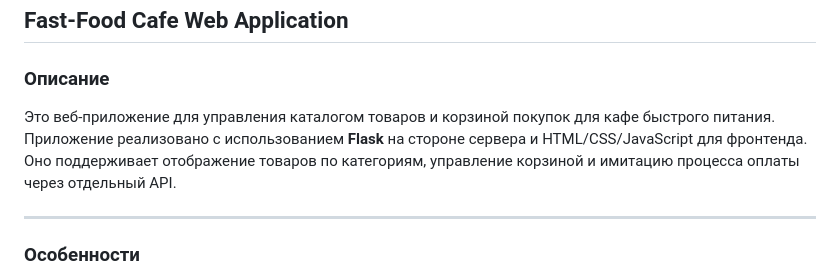
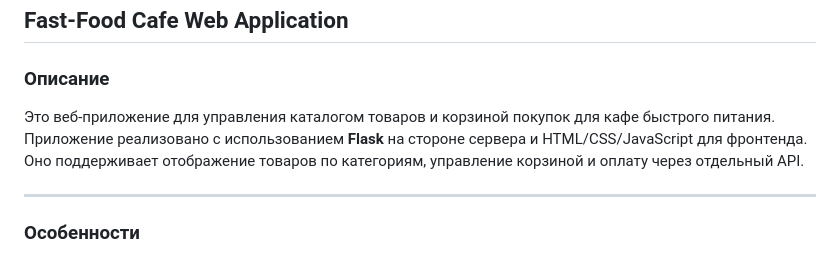
Before and after one commit to ArxomA/VPK_7_BankSystem, a Markdown page: README.md, the part around the change. GitHub-like rendering.

```diff
--- a/README.md
+++ b/README.md
@@ -3,7 +3,7 @@
 ## Fast-Food Cafe Web Application
 
 ### Описание
-Это веб-приложение для управления каталогом товаров и корзиной покупок для кафе быстрого питания. Приложение реализовано с использованием **Flask** на стороне сервера и HTML/CSS/JavaScript для фронтенда. Оно поддерживает отображение товаров по категориям, управление корзиной и имитацию процесса оплаты через отдельный API.
+Это веб-приложение для управления каталогом товаров и корзиной покупок для кафе быстрого питания. Приложение реализовано с использованием **Flask** на стороне сервера и HTML/CSS/JavaScript для фронтенда. Оно поддерживает отображение товаров по категориям, управление корзиной и оплату через отдельный API.
 
 ---
 
```
